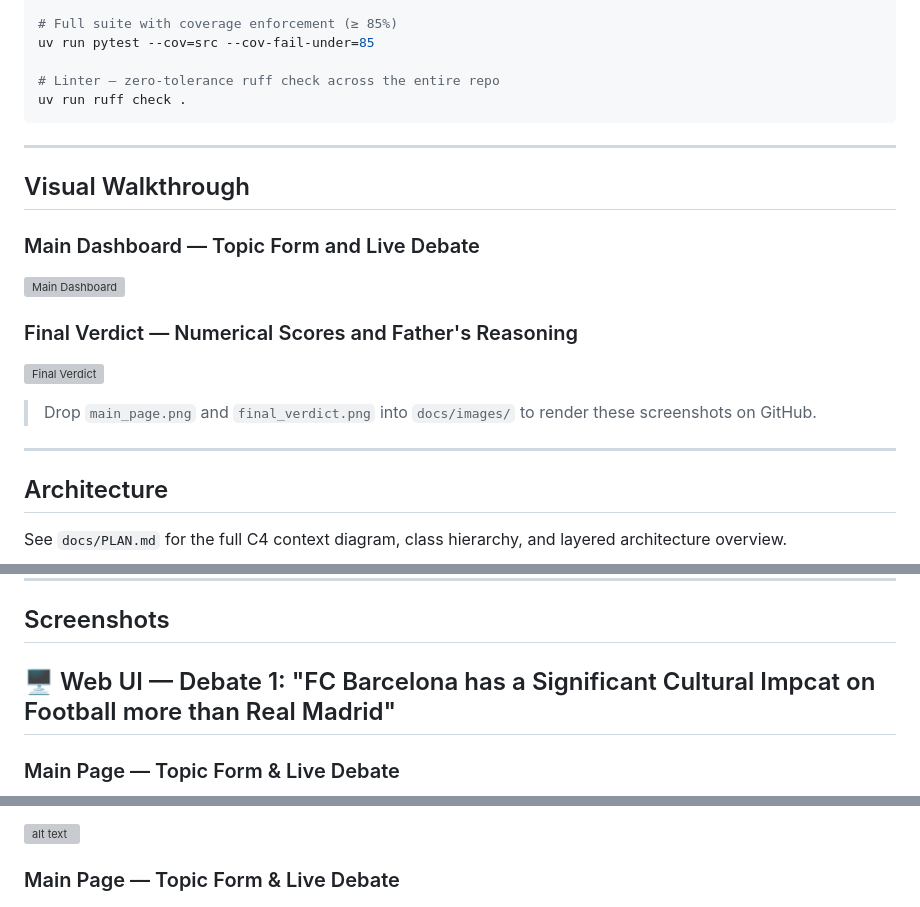
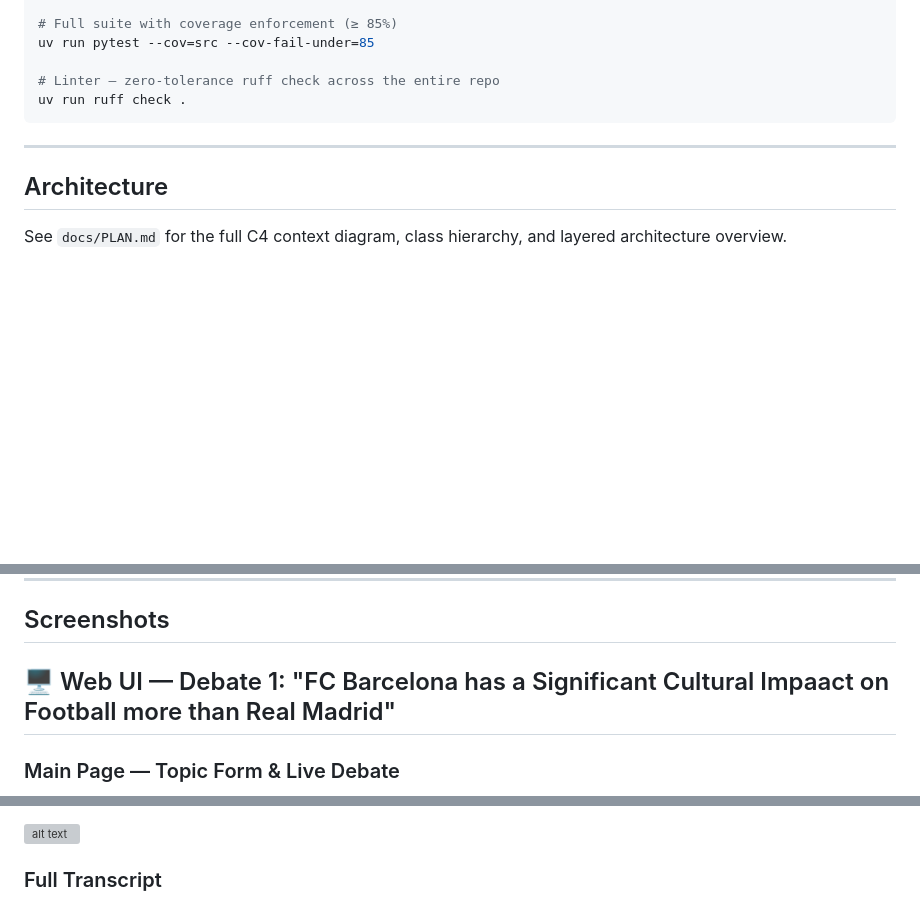
Before and after one commit to najikay/ai-debate-orchestrator, a Markdown page: README.md, 3 parts joined by grey strips. GitHub-like rendering; blank space fills up the shorter version; grey boxes are pictures that could not be loaded.

```diff
--- a/README.md
+++ b/README.md
@@ -113,21 +113,6 @@ uv run ruff check .
 
 ---
 
-## Visual Walkthrough
-
-### Main Dashboard — Topic Form and Live Debate
-
-![Main Dashboard](docs/images/main_page.png)
-
-### Final Verdict — Numerical Scores and Father's Reasoning
-
-![Final Verdict](docs/images/final_verdict.png)
-
-> Drop `main_page.png` and `final_verdict.png` into `docs/images/` to render
-> these screenshots on GitHub.
-
----
-
 ## Architecture
 
 See `docs/PLAN.md` for the full C4 context diagram, class hierarchy, and layered
@@ -233,7 +218,7 @@ the CLI. No database or additional infrastructure is required.
 
 ## Screenshots
 
-## 🖥️ Web UI — Debate 1: "FC Barcelona has a Significant Cultural Impcat on Football more than Real Madrid"
+## 🖥️ Web UI — Debate 1: "FC Barcelona has a Significant Cultural Impaact on Football more than Real Madrid"
 
 ### Main Page — Topic Form & Live Debate
 
@@ -350,7 +335,7 @@ is dispatched to the Anthropic API.
 
 ![alt text](docs/images/t1.PNG)
 
-### Main Page — Topic Form & Live Debate
+### Full Transcript
 
 ![text](docs/images/t2.PNG)
 ![text](docs/images/t3.PNG)
```
